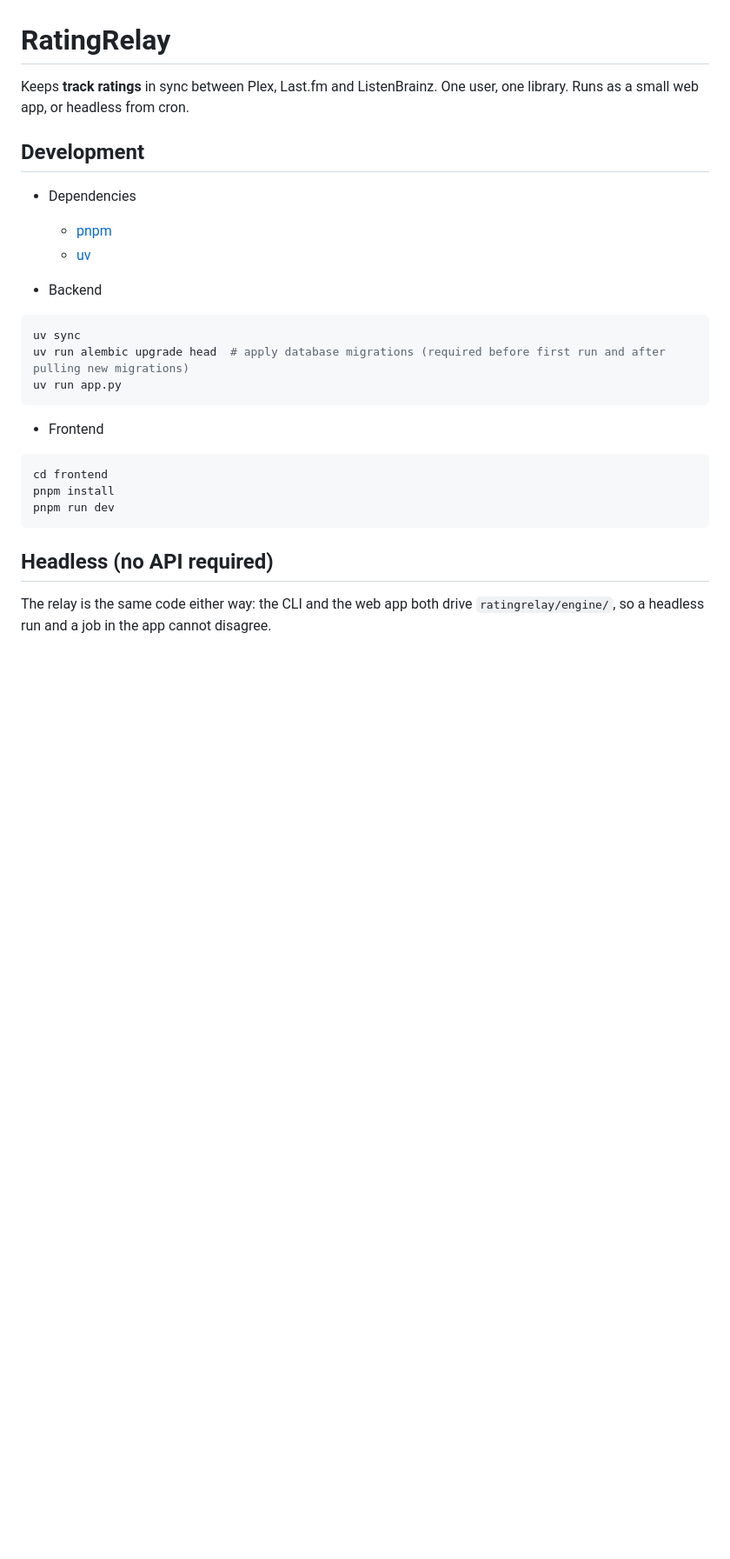
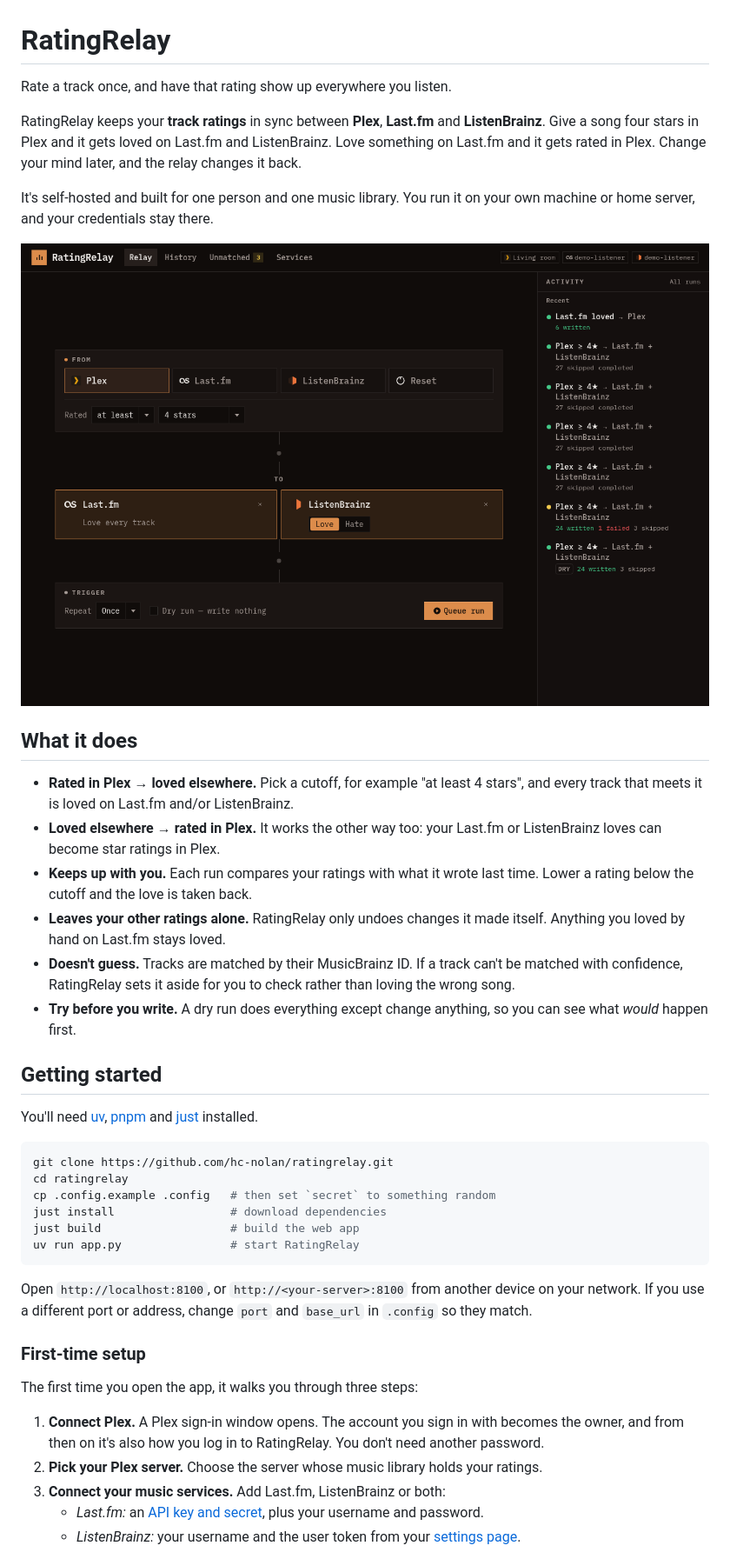
Before and after one commit to hc-nolan/ratingrelay, a Markdown page: README.md, the part around one of its changes. Shown at 87% size. Rendered like a GitHub page; pictures changed too: docs/screenshots/relay.png (added); blank space fills up the shorter version.

````diff
--- a/README.md
+++ b/README.md
@@ -1,28 +1,63 @@
 # RatingRelay
 
-Keeps **track ratings** in sync between Plex, Last.fm and ListenBrainz. One user,
-one library. Runs as a small web app, or headless from cron.
+Rate a track once, and have that rating show up everywhere you listen.
 
-## Development
+RatingRelay keeps your **track ratings** in sync between **Plex**, **Last.fm** and
+**ListenBrainz**. Give a song four stars in Plex and it gets loved on Last.fm and
+ListenBrainz. Love something on Last.fm and it gets rated in Plex. Change your mind
+later, and the relay changes it back.
 
-- Dependencies
-    - [pnpm](https://pnpm.io/)
-    - [uv](https://docs.astral.sh/uv/)
+It's self-hosted and built for one person and one music library. You run it on your
+own machine or home server, and your credentials stay there.
 
-- Backend
+![The relay page: Plex as the source, Last.fm and ListenBrainz as destinations](docs/screenshots/relay.png)
+
+## What it does
+
+- **Rated in Plex → loved elsewhere.** Pick a cutoff, for example "at least 4 stars",
+  and every track that meets it is loved on Last.fm and/or ListenBrainz.
+- **Loved elsewhere → rated in Plex.** It works the other way too: your Last.fm or
+  ListenBrainz loves can become star ratings in Plex.
+- **Keeps up with you.** Each run compares your ratings with what it wrote last time.
+  Lower a rating below the cutoff and the love is taken back.
+- **Leaves your other ratings alone.** RatingRelay only undoes changes it made
+  itself. Anything you loved by hand on Last.fm stays loved.
+- **Doesn't guess.** Tracks are matched by their MusicBrainz ID. If a track can't be
+  matched with confidence, RatingRelay sets it aside for you to check rather than
+  loving the wrong song.
+- **Try before you write.** A dry run does everything except change anything, so you
+  can see what *would* happen first.
+
+## Getting started
+
+You'll need [uv](https://docs.astral.sh/uv/), [pnpm](https://pnpm.io/) and
+[just](https://just.systems/) installed.
+
 ```shell
-uv sync
-uv run alembic upgrade head  # apply database migrations (required before first run and after pulling new migrations)
-uv run app.py
-```
-- Frontend
-```shell
-cd frontend
-pnpm install
-pnpm run dev
+git clone https://github.com/hc-nolan/ratingrelay.git
+cd ratingrelay
+cp .config.example .config   # then set `secret` to something random
+just install                 # download dependencies
+just build                   # build the web app
+uv run app.py                # start RatingRelay
 ```
 
-## Headless (no API required)
+Open `http://localhost:8100`, or `http://<your-server>:8100` from another device on
+your network. If you use a different port or address, change `port` and `base_url`
+in `.config` so they match.
 
-The relay is the same code either way: the CLI and the web app both drive
-`ratingrelay/engine/`, so a headless run and a job in the app cannot disagree.
+### First-time setup
+
+The first time you open the app, it walks you through three steps:
+
+1. **Connect Plex.** A Plex sign-in window opens. The account you sign in with
+   becomes the owner, and from then on it's also how you log in to RatingRelay.
+   You don't need another password.
+2. **Pick your Plex server.** Choose the server whose music library holds your
+   ratings.
+3. **Connect your music services.** Add Last.fm, ListenBrainz or both:
+   - *Last.fm:* an [API key and secret](https://www.last.fm/api/account/create),
+     plus your username and password.
+   - *ListenBrainz:* your username and the user token from your
+     [settings page](https://listenbrainz.org/settings/).
+
````
Also changed, not shown: other parts of README.md (+100 -73 lines), docs/screenshots/history.png (added), docs/screenshots/run.png (added), docs/screenshots/services.png (added), docs/screenshots/unmatched.png (added), 3 other files.
